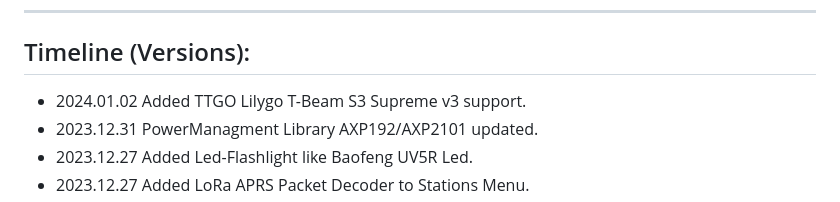
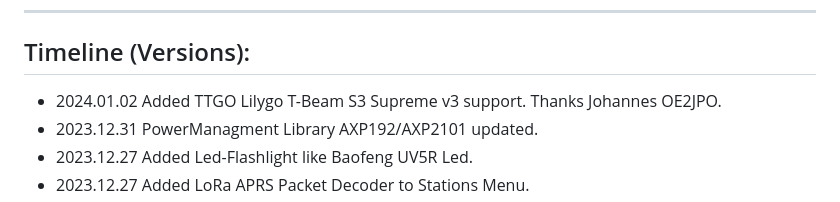
Before and after one commit to 9M2PJU/LoRa_APRS_Tracker, a Markdown page: README.md, the part around the change. GitHub-like rendering.

```diff
--- a/README.md
+++ b/README.md
@@ -53,7 +53,7 @@ ____________________________________________________
 ____________________________________________________
 ## Timeline (Versions):
 
-- 2024.01.02 Added TTGO Lilygo T-Beam S3 Supreme v3 support.
+- 2024.01.02 Added TTGO Lilygo T-Beam S3 Supreme v3 support. Thanks Johannes OE2JPO.
 - 2023.12.31 PowerManagment Library AXP192/AXP2101 updated.
 - 2023.12.27 Added Led-Flashlight like Baofeng UV5R Led.
 - 2023.12.27 Added LoRa APRS Packet Decoder to Stations Menu.
```
